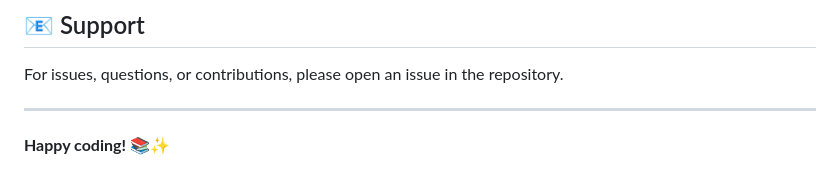
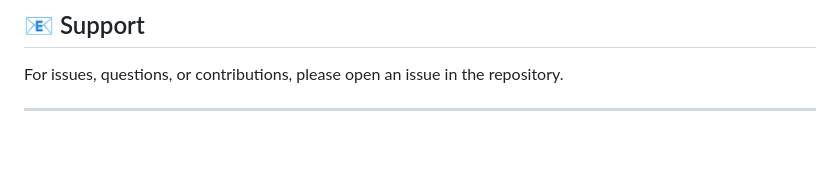
Before and after one commit to Aman-Code31/LibroHub_Vercel, a Markdown page: README.md, the part around the change. GitHub-like rendering; blank space fills up the shorter version.

```diff
--- a/README.md
+++ b/README.md
@@ -294,5 +294,3 @@ If you encounter database errors, ensure:
 For issues, questions, or contributions, please open an issue in the repository.
 
 ---
-
-**Happy coding! 📚✨**
```
